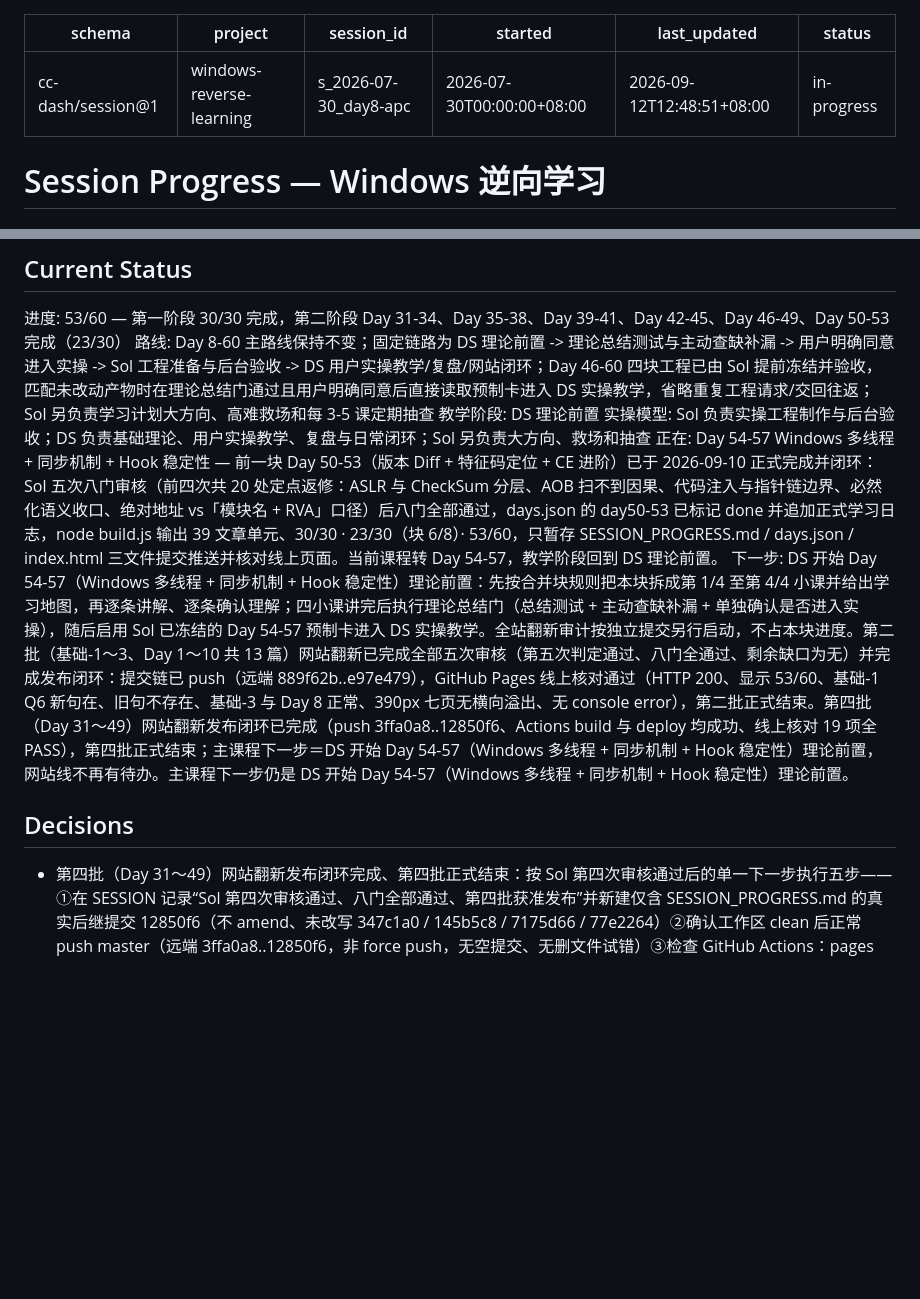
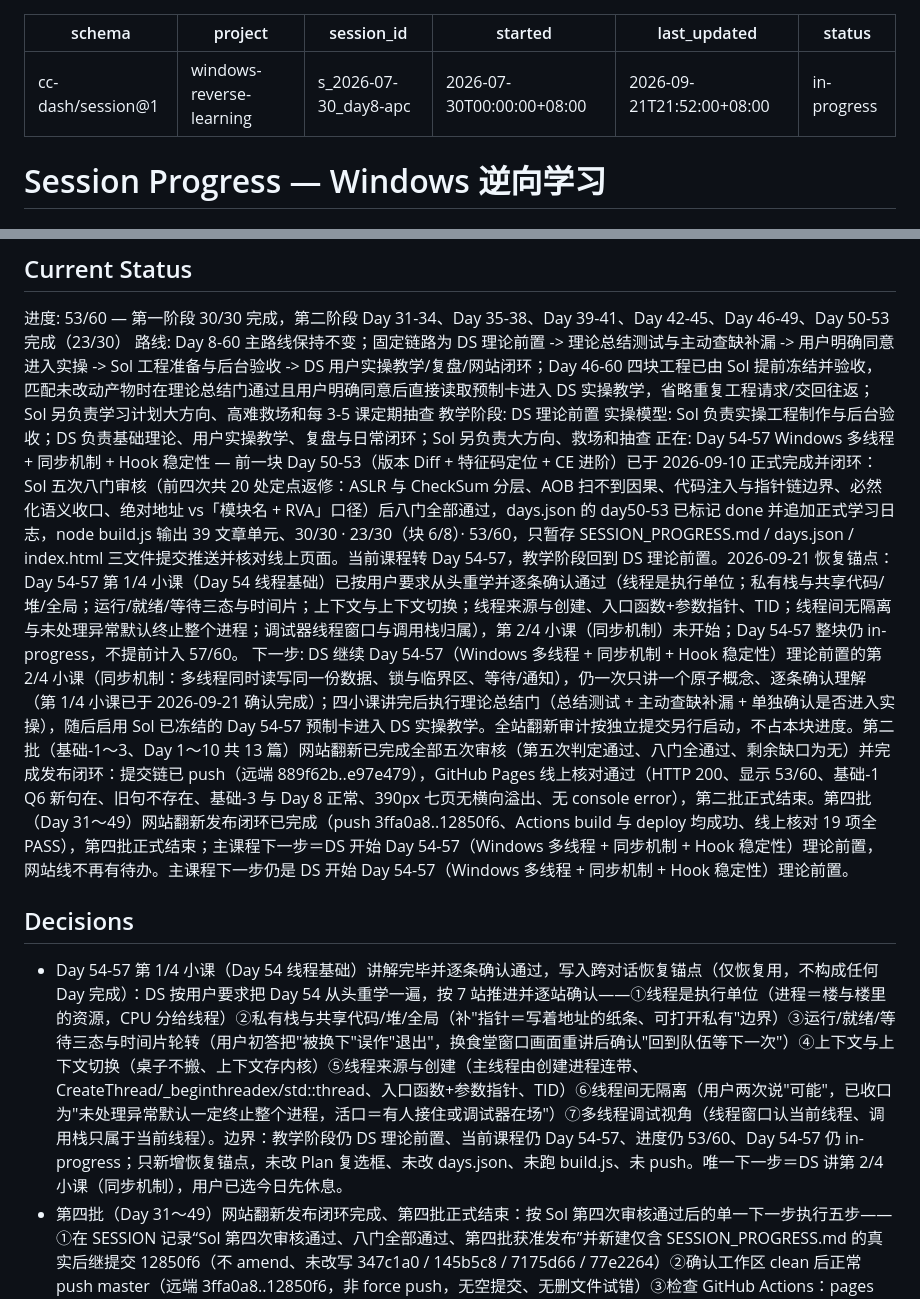
Before and after one commit to xxoingr/dongtaixuexi, a Markdown page: SESSION_PROGRESS.md, 2 parts joined by grey strips. Rendered like a GitHub page; blank space fills up the shorter version.

Commit message:
SESSION 恢复锚点：Day 54-57 第 1/4 小课（Day 54 线程基础）已逐条确认完成，唯一下一步＝第 2/4 小课（同步机制）

```diff
--- a/SESSION_PROGRESS.md
+++ b/SESSION_PROGRESS.md
@@ -3,7 +3,7 @@ schema: cc-dash/session@1
 project: windows-reverse-learning
 session_id: s_2026-07-30_day8-apc
 started: 2026-07-30T00:00:00+08:00
-last_updated: 2026-09-12T12:48:51+08:00
+last_updated: 2026-09-21T21:52:00+08:00
 status: in-progress
 ---
 
@@ -69,10 +69,12 @@ status: in-progress
 路线: Day 8-60 主路线保持不变；固定链路为 DS 理论前置 -> 理论总结测试与主动查缺补漏 -> 用户明确同意进入实操 -> Sol 工程准备与后台验收 -> DS 用户实操教学/复盘/网站闭环；Day 46-60 四块工程已由 Sol 提前冻结并验收，匹配未改动产物时在理论总结门通过且用户明确同意后直接读取预制卡进入 DS 实操教学，省略重复工程请求/交回往返；Sol 另负责学习计划大方向、高难救场和每 3-5 课定期抽查
 教学阶段: DS 理论前置
 实操模型: Sol 负责实操工程制作与后台验收；DS 负责基础理论、用户实操教学、复盘与日常闭环；Sol 另负责大方向、救场和抽查
-正在: Day 54-57 Windows 多线程 + 同步机制 + Hook 稳定性 — 前一块 Day 50-53（版本 Diff + 特征码定位 + CE 进阶）已于 2026-09-10 正式完成并闭环：Sol 五次八门审核（前四次共 20 处定点返修：ASLR 与 CheckSum 分层、AOB 扫不到因果、代码注入与指针链边界、必然化语义收口、绝对地址 vs「模块名 + RVA」口径）后八门全部通过，days.json 的 day50-53 已标记 done 并追加正式学习日志，node build.js 输出 39 文章单元、30/30 · 23/30（块 6/8）· 53/60，只暂存 SESSION_PROGRESS.md / days.json / index.html 三文件提交推送并核对线上页面。当前课程转 Day 54-57，教学阶段回到 DS 理论前置。
-下一步: DS 开始 Day 54-57（Windows 多线程 + 同步机制 + Hook 稳定性）理论前置：先按合并块规则把本块拆成第 1/4 至第 4/4 小课并给出学习地图，再逐条讲解、逐条确认理解；四小课讲完后执行理论总结门（总结测试 + 主动查缺补漏 + 单独确认是否进入实操），随后启用 Sol 已冻结的 Day 54-57 预制卡进入 DS 实操教学。全站翻新审计按独立提交另行启动，不占本块进度。第二批（基础-1～3、Day 1～10 共 13 篇）网站翻新已完成全部五次审核（第五次判定通过、八门全通过、剩余缺口为无）并完成发布闭环：提交链已 push（远端 889f62b..e97e479），GitHub Pages 线上核对通过（HTTP 200、显示 53/60、基础-1 Q6 新句在、旧句不存在、基础-3 与 Day 8 正常、390px 七页无横向溢出、无 console error），第二批正式结束。第四批（Day 31～49）网站翻新发布闭环已完成（push 3ffa0a8..12850f6、Actions build 与 deploy 均成功、线上核对 19 项全 PASS），第四批正式结束；主课程下一步＝DS 开始 Day 54-57（Windows 多线程 + 同步机制 + Hook 稳定性）理论前置，网站线不再有待办。主课程下一步仍是 DS 开始 Day 54-57（Windows 多线程 + 同步机制 + Hook 稳定性）理论前置。
+正在: Day 54-57 Windows 多线程 + 同步机制 + Hook 稳定性 — 前一块 Day 50-53（版本 Diff + 特征码定位 + CE 进阶）已于 2026-09-10 正式完成并闭环：Sol 五次八门审核（前四次共 20 处定点返修：ASLR 与 CheckSum 分层、AOB 扫不到因果、代码注入与指针链边界、必然化语义收口、绝对地址 vs「模块名 + RVA」口径）后八门全部通过，days.json 的 day50-53 已标记 done 并追加正式学习日志，node build.js 输出 39 文章单元、30/30 · 23/30（块 6/8）· 53/60，只暂存 SESSION_PROGRESS.md / days.json / index.html 三文件提交推送并核对线上页面。当前课程转 Day 54-57，教学阶段回到 DS 理论前置。2026-09-21 恢复锚点：Day 54-57 第 1/4 小课（Day 54 线程基础）已按用户要求从头重学并逐条确认通过（线程是执行单位；私有栈与共享代码/堆/全局；运行/就绪/等待三态与时间片；上下文与上下文切换；线程来源与创建、入口函数+参数指针、TID；线程间无隔离与未处理异常默认终止整个进程；调试器线程窗口与调用栈归属），第 2/4 小课（同步机制）未开始；Day 54-57 整块仍 in-progress，不提前计入 57/60。
+下一步: DS 继续 Day 54-57（Windows 多线程 + 同步机制 + Hook 稳定性）理论前置的第 2/4 小课（同步机制：多线程同时读写同一份数据、锁与临界区、等待/通知），仍一次只讲一个原子概念、逐条确认理解（第 1/4 小课已于 2026-09-21 确认完成）；四小课讲完后执行理论总结门（总结测试 + 主动查缺补漏 + 单独确认是否进入实操），随后启用 Sol 已冻结的 Day 54-57 预制卡进入 DS 实操教学。全站翻新审计按独立提交另行启动，不占本块进度。第二批（基础-1～3、Day 1～10 共 13 篇）网站翻新已完成全部五次审核（第五次判定通过、八门全通过、剩余缺口为无）并完成发布闭环：提交链已 push（远端 889f62b..e97e479），GitHub Pages 线上核对通过（HTTP 200、显示 53/60、基础-1 Q6 新句在、旧句不存在、基础-3 与 Day 8 正常、390px 七页无横向溢出、无 console error），第二批正式结束。第四批（Day 31～49）网站翻新发布闭环已完成（push 3ffa0a8..12850f6、Actions build 与 deploy 均成功、线上核对 19 项全 PASS），第四批正式结束；主课程下一步＝DS 开始 Day 54-57（Windows 多线程 + 同步机制 + Hook 稳定性）理论前置，网站线不再有待办。主课程下一步仍是 DS 开始 Day 54-57（Windows 多线程 + 同步机制 + Hook 稳定性）理论前置。
 
 ## Decisions
+
+- <!-- at:2026-09-21T21:52:00+08:00 --> Day 54-57 第 1/4 小课（Day 54 线程基础）讲解完毕并逐条确认通过，写入跨对话恢复锚点（仅恢复用，不构成任何 Day 完成）：DS 按用户要求把 Day 54 从头重学一遍，按 7 站推进并逐站确认——①线程是执行单位（进程＝楼与楼里的资源，CPU 分给线程）②私有栈与共享代码/堆/全局（补"指针＝写着地址的纸条、可打开私有"边界）③运行/就绪/等待三态与时间片轮转（用户初答把"被换下"误作"退出"，换食堂窗口画面重讲后确认"回到队伍等下一次"）④上下文与上下文切换（桌子不搬、上下文存内核）⑤线程来源与创建（主线程由创建进程连带、CreateThread/_beginthreadex/std::thread、入口函数+参数指针、TID）⑥线程间无隔离（用户两次说"可能"，已收口为"未处理异常默认一定终止整个进程，活口＝有人接住或调试器在场"）⑦多线程调试视角（线程窗口认当前线程、调用栈只属于当前线程）。边界：教学阶段仍 DS 理论前置、当前课程仍 Day 54-57、进度仍 53/60、Day 54-57 仍 in-progress；只新增恢复锚点，未改 Plan 复选框、未改 days.json、未跑 build.js、未 push。唯一下一步＝DS 讲第 2/4 小课（同步机制），用户已选今日先休息。
 
 - <!-- at:2026-09-12T12:48:51+08:00 --> 第四批（Day 31～49）网站翻新发布闭环完成、第四批正式结束：按 Sol 第四次审核通过后的单一下一步执行五步——①在 SESSION 记录“Sol 第四次审核通过、八门全部通过、第四批获准发布”并新建仅含 SESSION_PROGRESS.md 的真实后继提交 12850f6（不 amend、未改写 347c1a0 / 145b5c8 / 7175d66 / 77e2264）②确认工作区 clean 后正常 push master（远端 3ffa0a8..12850f6，非 force push，无空提交、无删文件试错）③检查 GitHub Actions：pages build and deployment 对 head=12850f6 的 build 与 deploy 均成功（status=completed、conclusion=success）④线上核对（https://xxoingr.github.io/dongtaixuexi/，本机 Playwright Chromium，19 项全 PASS）：HTTP 200（htmlLen=360130，第 1 次尝试即命中新版）、显示总体 53/60 · 第一阶段 30/30 · 第二阶段 23/30（块 6/8）、文章单元 39 / 六项“30 秒复习入口”39 / 知识点小目录 39；Day 46-49 首屏两处新证据来源表述在线上可见（A 句“本课用户亲手取得的是程序自己生成的四条应用级事件时间线，以及三个普通检查点断点上的寄存器/内存读数；Sol 后台脚本取得的是自动化检查点证据。x64dbg 指令 Trace 和 Log 断点在本课用于讲清机制，没有被列为本轮用户实测证据。”、B 句“Log 断点在指定路口只记事件；本课用户亲手证据则是程序自己生成的四条应用级事件时间线，以及三个普通检查点断点上的寄存器/内存读数。”）；旧短语“检查点/事件日志证据”线上 0 命中；无 Day 54-57 与 Day 58-60 正式文章；Day 31-49 五篇共 31 条目录链接逐条点击全部命中真实锚点；五篇线上自测题数 6/7/10/10/12；390px 五篇无整页横向溢出；无 page error；线上 39 篇中基础 1-3 与 Day 1-30 共 33 篇含 details 折叠自测（phase2 六篇为直接列题形式、页面内无 details 元素），代表性折叠验证取 course-f1，toggle false→true→false 正常；唯一 console 噪声为站点 favicon.ico 404（站点未提供 favicon，与页面功能无关），非 favicon 的 console error 为 0⑤在 SESSION 记录发布提交、Pages 结果与线上核对结果并新建收口提交（本条）。第四批发布不构成学习证据：课程进度仍 53/60、day50-53 仍 done、当前课程仍 Day 54-57、教学阶段仍 DS 理论前置；后续若继续课程，从 Day 54-57 理论前置开始，不把发布工作混入课程进度。
 
```
